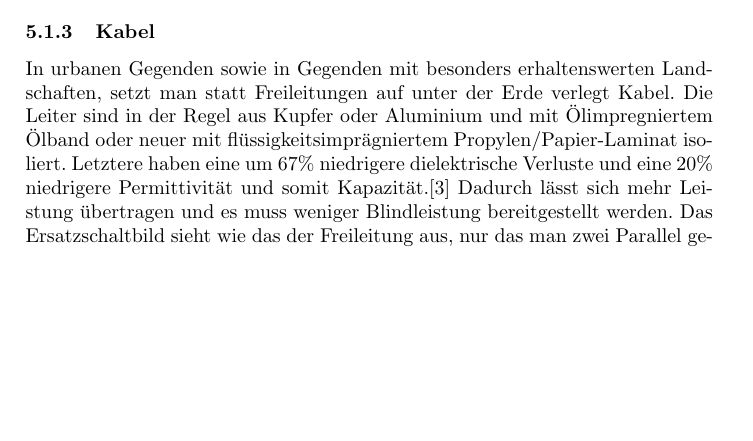
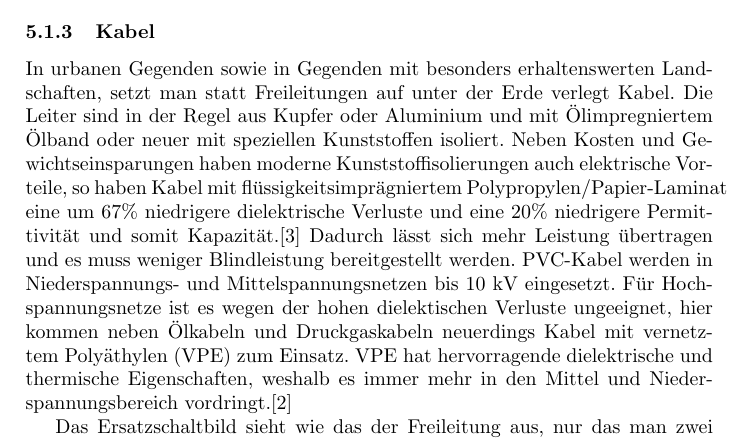
Before and after one commit to Nudin/HVDC, a LaTeX document (main.tex): part of page 11 of 12, cut so that both start at the same text, the shorter picture padded with empty space. Compiled offline with pdfLaTeX.

Commit message:
Kapitel "Kabel" erweitert

```diff
--- a/main.tex
+++ b/main.tex
@@ -128,8 +128,11 @@ Um dies zu vermeiden, kann man die Leiterpositionen an Zwischenstationen zyklisc
 %% Formel für Last
 
 \subsubsection{Kabel}
-In urbanen Gegenden sowie in Gegenden mit besonders erhaltenswerten Landschaften, setzt man statt Freileitungen auf unter der Erde verlegt Kabel. Die Leiter sind in der Regel aus Kupfer oder Aluminium und mit Ölimpregniertem Ölband oder neuer mit flüssigkeitsimprägniertem Propylen/Papier-Laminat isoliert.
-Letztere haben eine um 67\% niedrigere dielektrische Verluste und eine 20\% niedrigere Permittivität und somit Kapazität.\cite{Harrison} Dadurch lässt sich mehr Leistung übertragen und es muss weniger Blindleistung bereitgestellt werden.
+In urbanen Gegenden sowie in Gegenden mit besonders erhaltenswerten Landschaften, setzt man statt Freileitungen auf unter der Erde verlegt Kabel. Die Leiter sind in der Regel aus Kupfer oder Aluminium und mit Ölimpregniertem Ölband oder neuer mit speziellen Kunststoffen isoliert. % flüssigkeitsimprägniertem Polypropylen/Papier-Laminat isoliert.
+Neben Kosten und Gewichtseinsparungen haben moderne Kunststoffisolierungen auch elektrische Vorteile, so haben Kabel mit flüssigkeitsimprägniertem Polypropylen/Papier-Laminat eine um 67\% niedrigere dielektrische Verluste und eine 20\% niedrigere Permittivität und somit Kapazität.\cite{Harrison} Dadurch lässt sich mehr Leistung übertragen und es muss weniger Blindleistung bereitgestellt werden.
+%Gaskablenm Druckgaskabel, (Druck-)Ölkabel
+PVC-Kabel werden in Niederspannungs- und Mittelspannungsnetzen bis 10 kV eingesetzt. Für Hochspannungsnetze ist es wegen der hohen dielektischen Verluste ungeeignet, hier kommen neben Ölkabeln und Druckgaskabeln neuerdings Kabel mit vernetztem Polyäthylen (VPE) zum Einsatz. VPE hat hervorragende dielektrische und thermische Eigenschaften, weshalb es immer mehr in den Mittel und Niederspannungsbereich vordringt.\cite{Flosdorff}
+
 % höhere Kosten, nidrigere Zuverlässigkeit
 Das Ersatzschaltbild sieht wie das der Freileitung aus, nur das man zwei Parallel geschaltete Ableitungswiederstände betrachtet.
 $R_0$ ist der Isolationswiederstand, während $R_d$ die dielektrischen Verluste beschreibt. Das sind Verluste die durch Polarisationseffekte im Dielektrikum der Kapazität entstehen.
```
